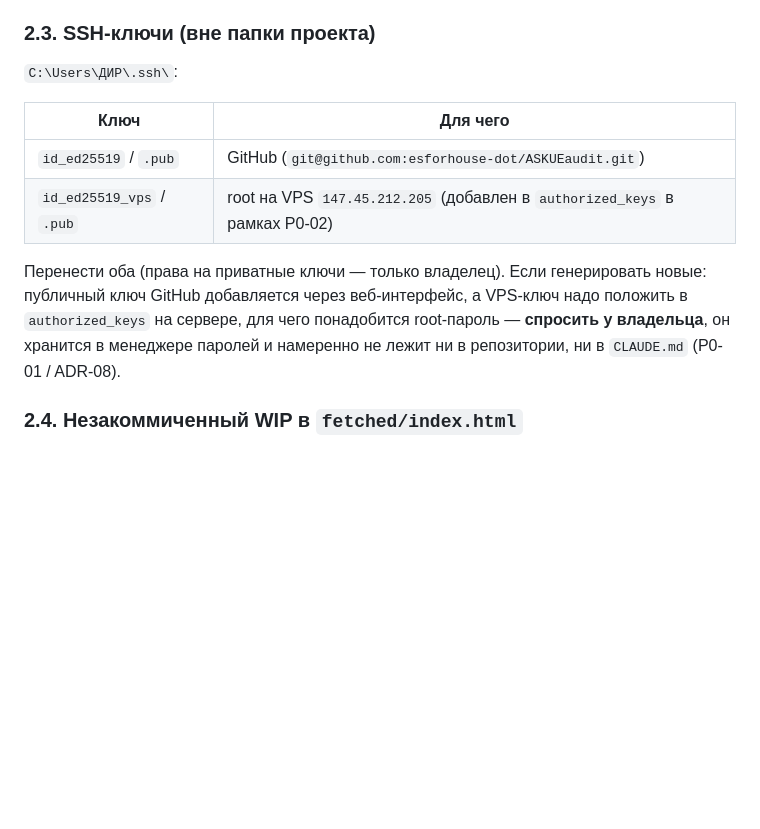
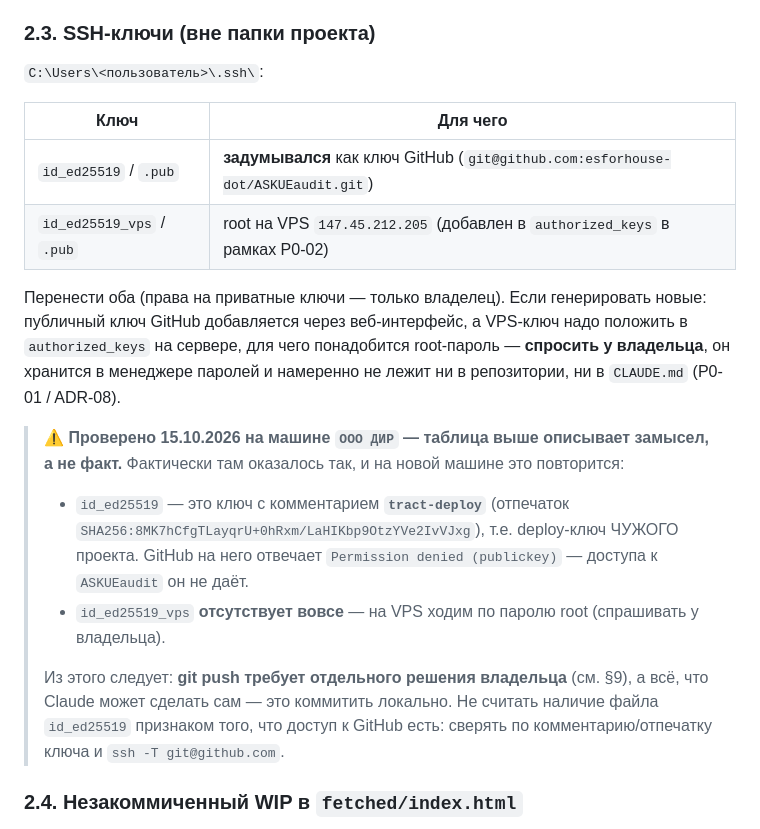
Before and after one commit to esforhouse-dot/ASKUEaudit, a Markdown page: HANDOFF.md, the part around one of its changes. Rendered like a GitHub page; blank space fills up the shorter version.

```diff
--- a/HANDOFF.md
+++ b/HANDOFF.md
@@ -110,17 +110,28 @@ time профиля, пропускная способность шины), ре
 
 ### 2.3. SSH-ключи (вне папки проекта)
 
-`C:\Users\ДИР\.ssh\`:
+`C:\Users\<пользователь>\.ssh\`:
 
 | Ключ | Для чего |
 |---|---|
-| `id_ed25519` / `.pub` | GitHub (`git@github.com:esforhouse-dot/ASKUEaudit.git`) |
+| `id_ed25519` / `.pub` | **задумывался** как ключ GitHub (`git@github.com:esforhouse-dot/ASKUEaudit.git`) |
 | `id_ed25519_vps` / `.pub` | root на VPS `147.45.212.205` (добавлен в `authorized_keys` в рамках P0-02) |
 
 Перенести оба (права на приватные ключи — только владелец). Если генерировать новые: публичный
 ключ GitHub добавляется через веб-интерфейс, а VPS-ключ надо положить в `authorized_keys` на
 сервере, для чего понадобится root-пароль — **спросить у владельца**, он хранится в менеджере
 паролей и намеренно не лежит ни в репозитории, ни в `CLAUDE.md` (P0-01 / ADR-08).
+
+> ⚠️ **Проверено 15.10.2026 на машине `ООО ДИР` — таблица выше описывает замысел, а не факт.**
+> Фактически там оказалось так, и на новой машине это повторится:
+> - `id_ed25519` — это ключ с комментарием **`tract-deploy`** (отпечаток
+>   `SHA256:8MK7hCfgTLayqrU+0hRxm/LaHIKbp9OtzYVe2IvVJxg`), т.е. deploy-ключ ЧУЖОГО проекта.
+>   GitHub на него отвечает `Permission denied (publickey)` — доступа к `ASKUEaudit` он не даёт.
+> - `id_ed25519_vps` **отсутствует вовсе** — на VPS ходим по паролю root (спрашивать у владельца).
+>
+> Из этого следует: **git push требует отдельного решения владельца** (см. §9), а всё, что Claude
+> может сделать сам — это коммитить локально. Не считать наличие файла `id_ed25519` признаком
+> того, что доступ к GitHub есть: сверять по комментарию/отпечатку ключа и `ssh -T git@github.com`.
 
 ### 2.4. Незакоммиченный WIP в `fetched/index.html`
 
```
Also changed, not shown: other parts of HANDOFF.md (+43 -0 lines).
